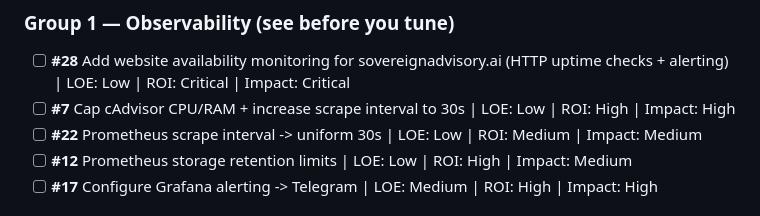
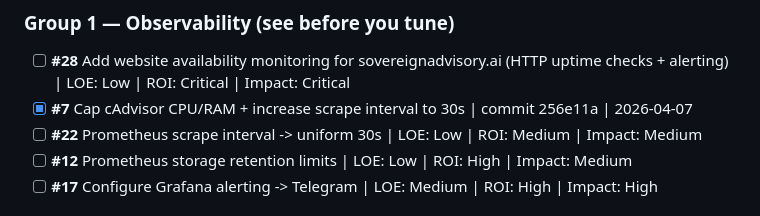
Before and after one commit to relder251/sa, a Markdown page: TODO.md, the part around the change. Rendered like a GitHub page.

Commit message:
chore: mark #7 complete in TODO

```diff
--- a/TODO.md
+++ b/TODO.md
@@ -6,7 +6,7 @@
 
 ### Group 1 — Observability (see before you tune)
 - [ ] **#28** Add website availability monitoring for sovereignadvisory.ai (HTTP uptime checks + alerting) | LOE: Low | ROI: Critical | Impact: Critical
-- [ ] **#7** Cap cAdvisor CPU/RAM + increase scrape interval to 30s | LOE: Low | ROI: High | Impact: High
+- [x] **#7** Cap cAdvisor CPU/RAM + increase scrape interval to 30s | commit 256e11a | 2026-04-07
 - [ ] **#22** Prometheus scrape interval -> uniform 30s | LOE: Low | ROI: Medium | Impact: Medium
 - [ ] **#12** Prometheus storage retention limits | LOE: Low | ROI: High | Impact: Medium
 - [ ] **#17** Configure Grafana alerting -> Telegram | LOE: Medium | ROI: High | Impact: High
```
